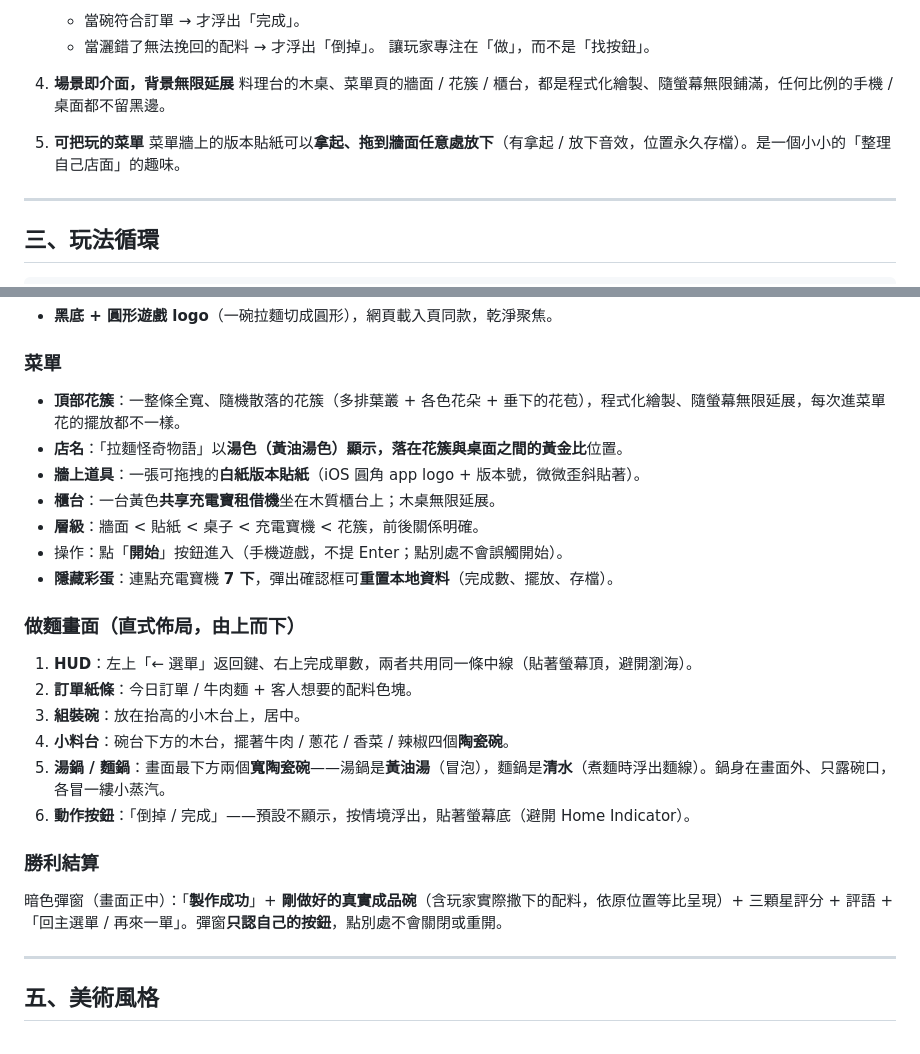
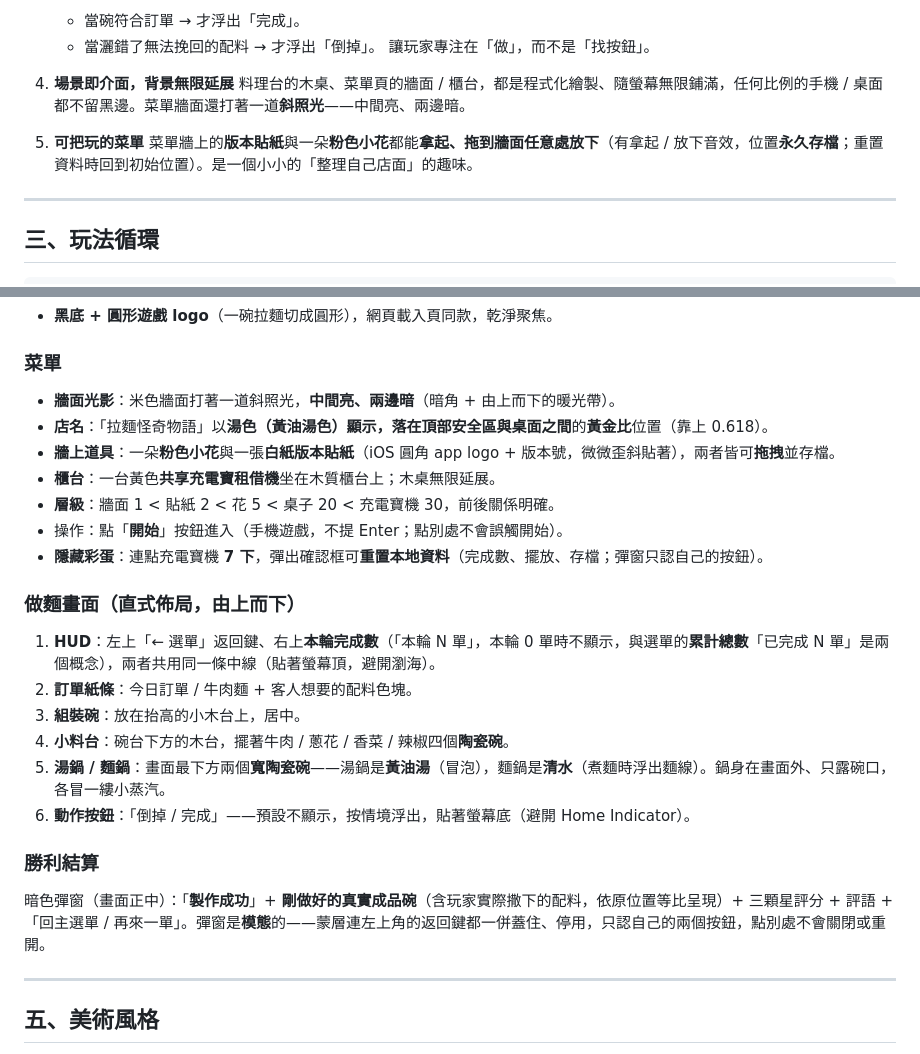
Before and after one commit to meloalright/ramen-ya, a Markdown page: docs/遊戲理念.md, 2 parts joined by grey strips. GitHub-like rendering.

Commit message:
docs: update philosophy (draggable flower, wall lighting, 本輪 count, modal victory)
Co-Authored-By: Claude Opus 4.8 (1M context) <noreply@anthropic.com>

```diff
--- a/docs/遊戲理念.md
+++ b/docs/遊戲理念.md
@@ -29,10 +29,10 @@
    讓玩家專注在「做」，而不是「找按鈕」。
 
 4. **場景即介面，背景無限延展**
-   料理台的木桌、菜單頁的牆面 / 花簇 / 櫃台，都是程式化繪製、隨螢幕無限鋪滿，任何比例的手機 / 桌面都不留黑邊。
+   料理台的木桌、菜單頁的牆面 / 櫃台，都是程式化繪製、隨螢幕無限鋪滿，任何比例的手機 / 桌面都不留黑邊。菜單牆面還打著一道**斜照光**——中間亮、兩邊暗。
 
 5. **可把玩的菜單**
-   菜單牆上的版本貼紙可以**拿起、拖到牆面任意處放下**（有拿起 / 放下音效，位置永久存檔）。是一個小小的「整理自己店面」的趣味。
+   菜單牆上的**版本貼紙**與一朵**粉色小花**都能**拿起、拖到牆面任意處放下**（有拿起 / 放下音效，位置**永久存檔**；重置資料時回到初始位置）。是一個小小的「整理自己店面」的趣味。
 
 ---
 
@@ -71,17 +71,17 @@
 
 ### 菜單
 
-- **頂部花簇**：一整條全寬、隨機散落的花簇（多排葉叢 + 各色花朵 + 垂下的花苞），程式化繪製、隨螢幕無限延展，每次進菜單花的擺放都不一樣。
-- **店名**：「拉麵怪奇物語」以**湯色（黃油湯色）**顯示，落在花簇與桌面之間的**黃金比**位置。
-- **牆上道具**：一張可拖拽的**白紙版本貼紙**（iOS 圓角 app logo + 版本號，微微歪斜貼著）。
+- **牆面光影**：米色牆面打著一道斜照光，**中間亮、兩邊暗**（暗角 + 由上而下的暖光帶）。
+- **店名**：「拉麵怪奇物語」以**湯色（黃油湯色）**顯示，落在**頂部安全區與桌面之間**的**黃金比**位置（靠上 0.618）。
+- **牆上道具**：一朵**粉色小花**與一張**白紙版本貼紙**（iOS 圓角 app logo + 版本號，微微歪斜貼著），兩者皆可**拖拽**並存檔。
 - **櫃台**：一台黃色**共享充電寶租借機**坐在木質櫃台上；木桌無限延展。
-- **層級**：牆面 < 貼紙 < 桌子 < 充電寶機 < 花簇，前後關係明確。
+- **層級**：牆面 1 < 貼紙 2 < 花 5 < 桌子 20 < 充電寶機 30，前後關係明確。
 - 操作：點「**開始**」按鈕進入（手機遊戲，不提 Enter；點別處不會誤觸開始）。
-- **隱藏彩蛋**：連點充電寶機 **7 下**，彈出確認框可**重置本地資料**（完成數、擺放、存檔）。
+- **隱藏彩蛋**：連點充電寶機 **7 下**，彈出確認框可**重置本地資料**（完成數、擺放、存檔；彈窗只認自己的按鈕）。
 
 ### 做麵畫面（直式佈局，由上而下）
 
-1. **HUD**：左上「← 選單」返回鍵、右上完成單數，兩者共用同一條中線（貼著螢幕頂，避開瀏海）。
+1. **HUD**：左上「← 選單」返回鍵、右上**本輪完成數**（「本輪 N 單」，本輪 0 單時不顯示，與選單的**累計總數**「已完成 N 單」是兩個概念），兩者共用同一條中線（貼著螢幕頂，避開瀏海）。
 2. **訂單紙條**：今日訂單 / 牛肉麵 + 客人想要的配料色塊。
 3. **組裝碗**：放在抬高的小木台上，居中。
 4. **小料台**：碗台下方的木台，擺著牛肉 / 蔥花 / 香菜 / 辣椒四個**陶瓷碗**。
@@ -90,7 +90,7 @@
 
 ### 勝利結算
 
-暗色彈窗（畫面正中）：「**製作成功**」+ **剛做好的真實成品碗**（含玩家實際撒下的配料，依原位置等比呈現）+ 三顆星評分 + 評語 + 「回主選單 / 再來一單」。彈窗**只認自己的按鈕**，點別處不會關閉或重開。
+暗色彈窗（畫面正中）：「**製作成功**」+ **剛做好的真實成品碗**（含玩家實際撒下的配料，依原位置等比呈現）+ 三顆星評分 + 評語 + 「回主選單 / 再來一單」。彈窗是**模態**的——蒙層連左上角的返回鍵都一併蓋住、停用，只認自己的兩個按鈕，點別處不會關閉或重開。
 
 ---
 
```
